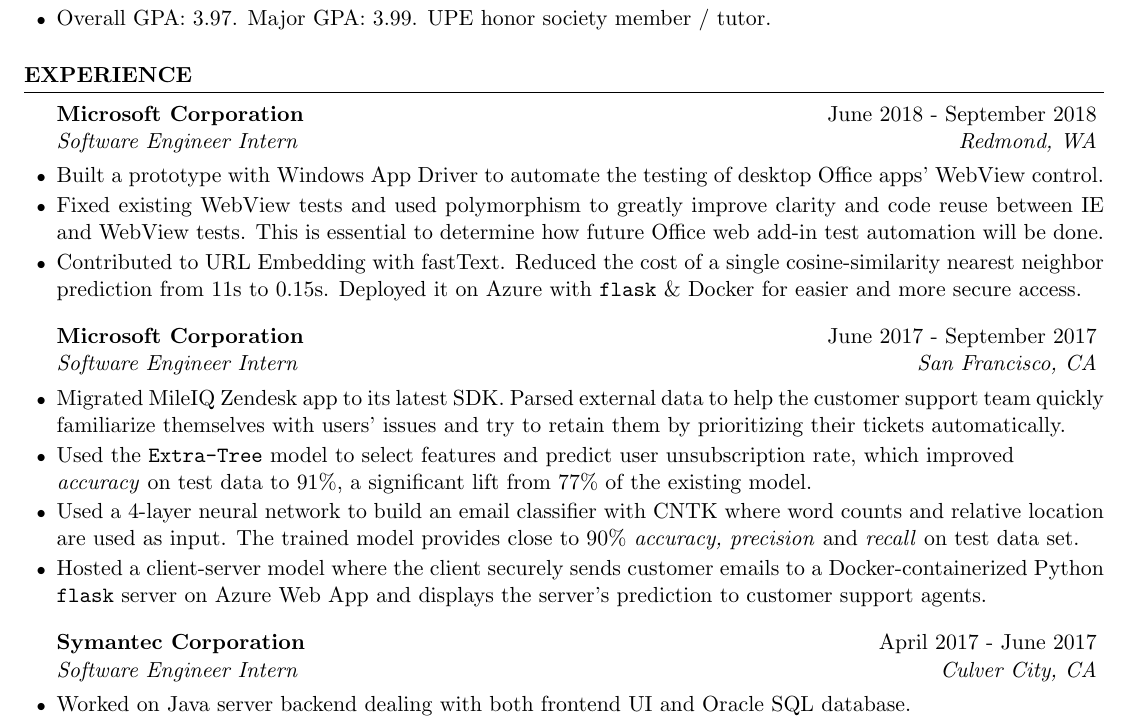
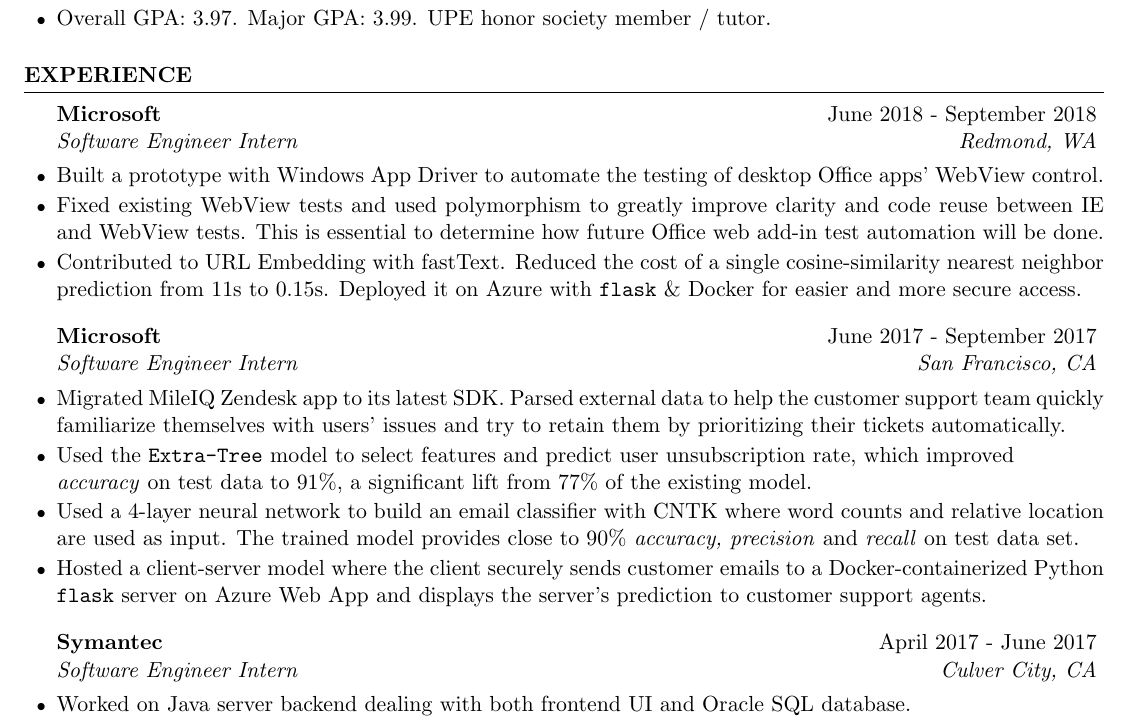
Before and after one commit to jerrylzy/Resume, a LaTeX CV (resume.tex): part of the page, cut so that both start at the same text. Compiled offline with pdfLaTeX.

Commit message:
minor changes

```diff
--- a/resume.tex
+++ b/resume.tex
@@ -63,13 +63,13 @@
 
 \begin{rSection}{Experience}
 
-\begin{rSubsection}{Microsoft Corporation}{June 2018 - September 2018}{Software Engineer Intern}{Redmond, WA}
+\begin{rSubsection}{Microsoft}{June 2018 - September 2018}{Software Engineer Intern}{Redmond, WA}
 \item Built a prototype with Windows App Driver to automate the testing of desktop Office apps' WebView control.
 \item Fixed existing WebView tests and used polymorphism to greatly improve clarity and code reuse between IE and WebView tests. This is essential to determine how future Office web add-in test automation will be done.
 \item Contributed to URL Embedding with fastText. Reduced the cost of a single cosine-similarity nearest neighbor prediction from 11s to 0.15s. Deployed it on Azure with \texttt{flask} \& Docker for easier and more secure access.
 \end{rSubsection}
 
-\begin{rSubsection}{Microsoft Corporation}{June 2017 - September 2017}{Software Engineer Intern}{San Francisco, CA}
+\begin{rSubsection}{Microsoft}{June 2017 - September 2017}{Software Engineer Intern}{San Francisco, CA}
 \item Migrated MileIQ Zendesk app to its latest SDK. Parsed external data to help the customer support team quickly familiarize themselves with users' issues and try to retain them by prioritizing their tickets automatically.
 \item Used the \texttt{Extra-Tree} model to select features and predict user unsubscription rate, which improved\\
 \textit{accuracy} on test data to 91\%, a significant lift from 77\% of the existing model.
@@ -77,7 +77,7 @@
 \item Hosted a client-server model where the client securely sends customer emails to a Docker-containerized Python \texttt{flask} server on Azure Web App and displays the server's prediction to customer support agents.
 \end{rSubsection}
 
-\begin{rSubsection}{Symantec Corporation}{April 2017 - June 2017}{Software Engineer Intern}{Culver City, CA}
+\begin{rSubsection}{Symantec}{April 2017 - June 2017}{Software Engineer Intern}{Culver City, CA}
 \item Worked on Java server backend dealing with both frontend UI and Oracle SQL database.
 \item Increased \textit{campaign name} size limit and implemented a new search option with an exact SQL query on\\
 \textit{campaign IDs} to help the marketing team detail their campaigns and use their legacy ID search tools.
```
Also changed, not shown: resume.pdf.
